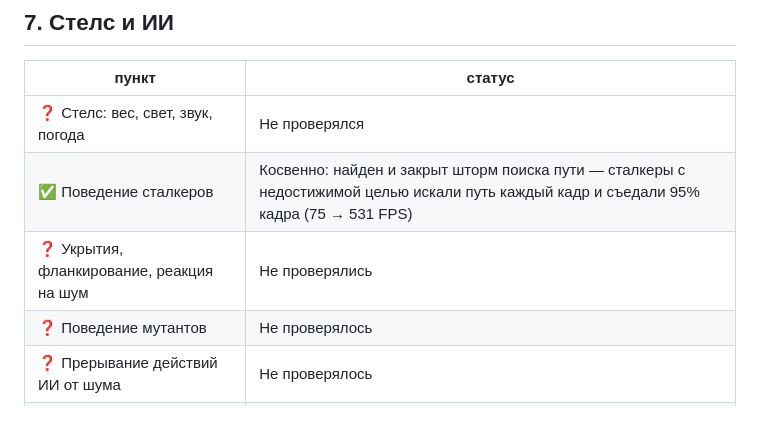
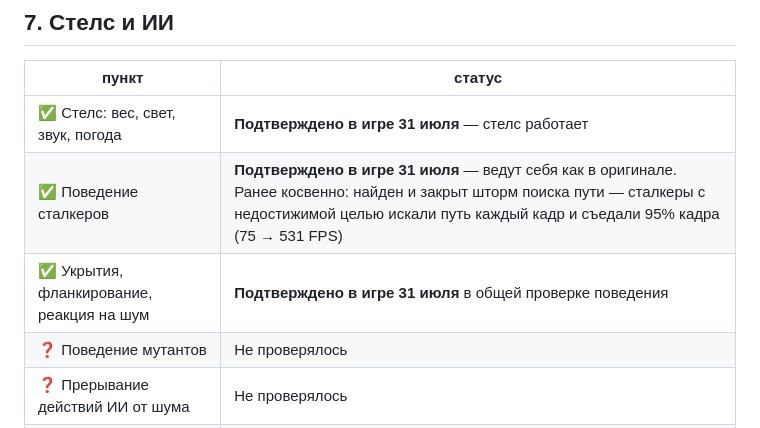
Before and after one commit to DeadAir-x64/DeadAir-Engine-x64-OpenSource, a Markdown page: da_port/docs/12_FAQ_ROADMAP.md, the part around the change. Rendered like a GitHub page.

Commit message:
Проверено в игре: поведение сталкеров и стелс
Отмечено по наблюдению 31 июля: NPC ведут себя как в оригинале, стелс работает.
Закрывает три пункта плана - сам стелс (вес, свет, звук, погода), общее поведение
сталкеров и укрытия с реакцией на шум.

Раньше по сталкерам была только косвенная проверка: закрытый шторм поиска пути,
где сталкеры с недостижимой целью искали дорогу каждый кадр. Теперь есть и прямая.

Открытыми в разделе остаются поведение мутантов, прерывание действий ИИ от шума и
ограбление брошенных игроком ящиков - о них разговора не было, и отмечать их
заодно нельзя.

Co-Authored-By: Claude Opus 5 <noreply@anthropic.com>

```diff
--- a/da_port/docs/12_FAQ_ROADMAP.md
+++ b/da_port/docs/12_FAQ_ROADMAP.md
@@ -227,9 +227,9 @@
 
 | пункт | статус |
 |---|---|
-| ❓ Стелс: вес, свет, звук, погода | Не проверялся |
-| ✅ Поведение сталкеров | Косвенно: найден и закрыт шторм поиска пути — сталкеры с недостижимой целью искали путь каждый кадр и съедали 95% кадра (75 → 531 FPS) |
-| ❓ Укрытия, фланкирование, реакция на шум | Не проверялись |
+| ✅ Стелс: вес, свет, звук, погода | **Подтверждено в игре 31 июля** — стелс работает |
+| ✅ Поведение сталкеров | **Подтверждено в игре 31 июля** — ведут себя как в оригинале. Ранее косвенно: найден и закрыт шторм поиска пути — сталкеры с недостижимой целью искали путь каждый кадр и съедали 95% кадра (75 → 531 FPS) |
+| ✅ Укрытия, фланкирование, реакция на шум | **Подтверждено в игре 31 июля** в общей проверке поведения |
 | ❓ Поведение мутантов | Не проверялось |
 | ❓ Прерывание действий ИИ от шума | Не проверялось |
 | ❓ Ограбление брошенных игроком ящиков | Не проверялось |
```
Also changed, not shown: da_port/docs/05_ROADMAP.md (+2 -2 lines).
